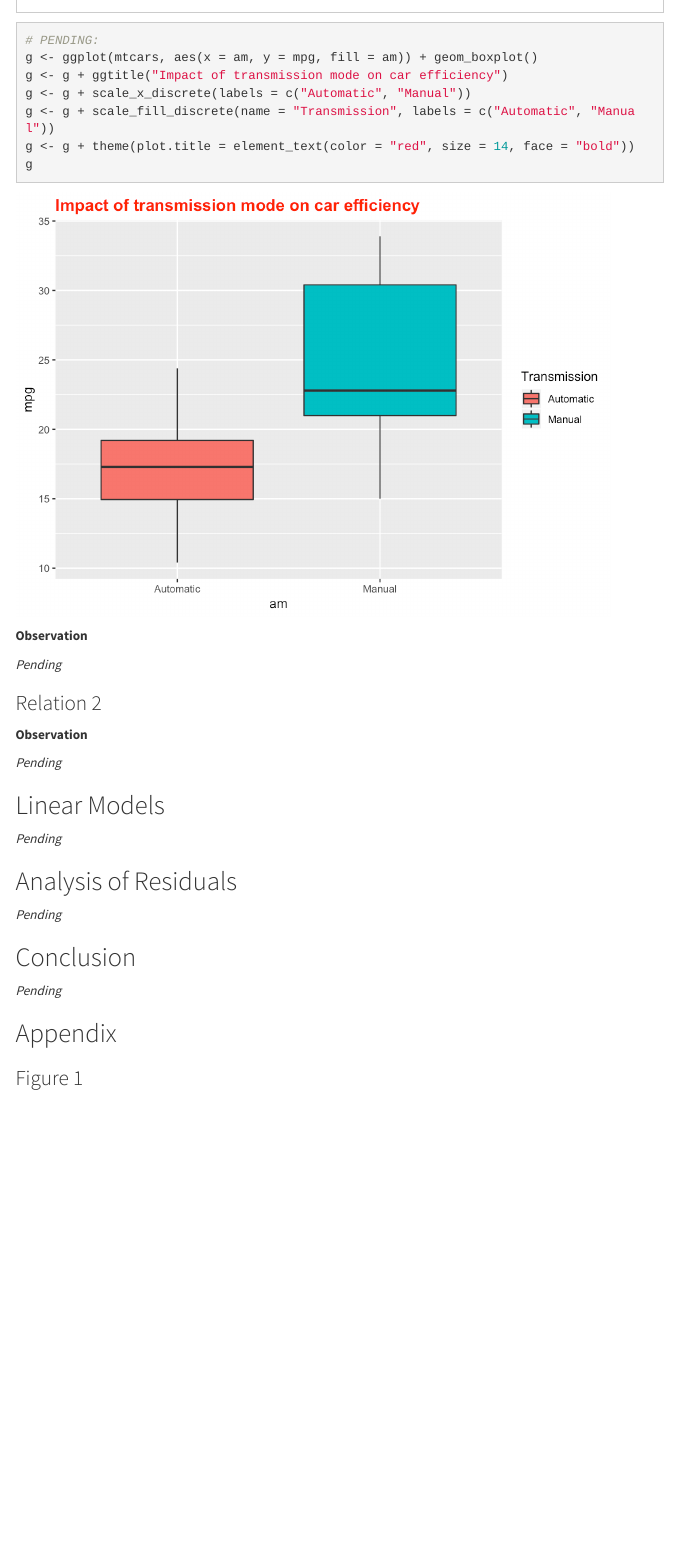
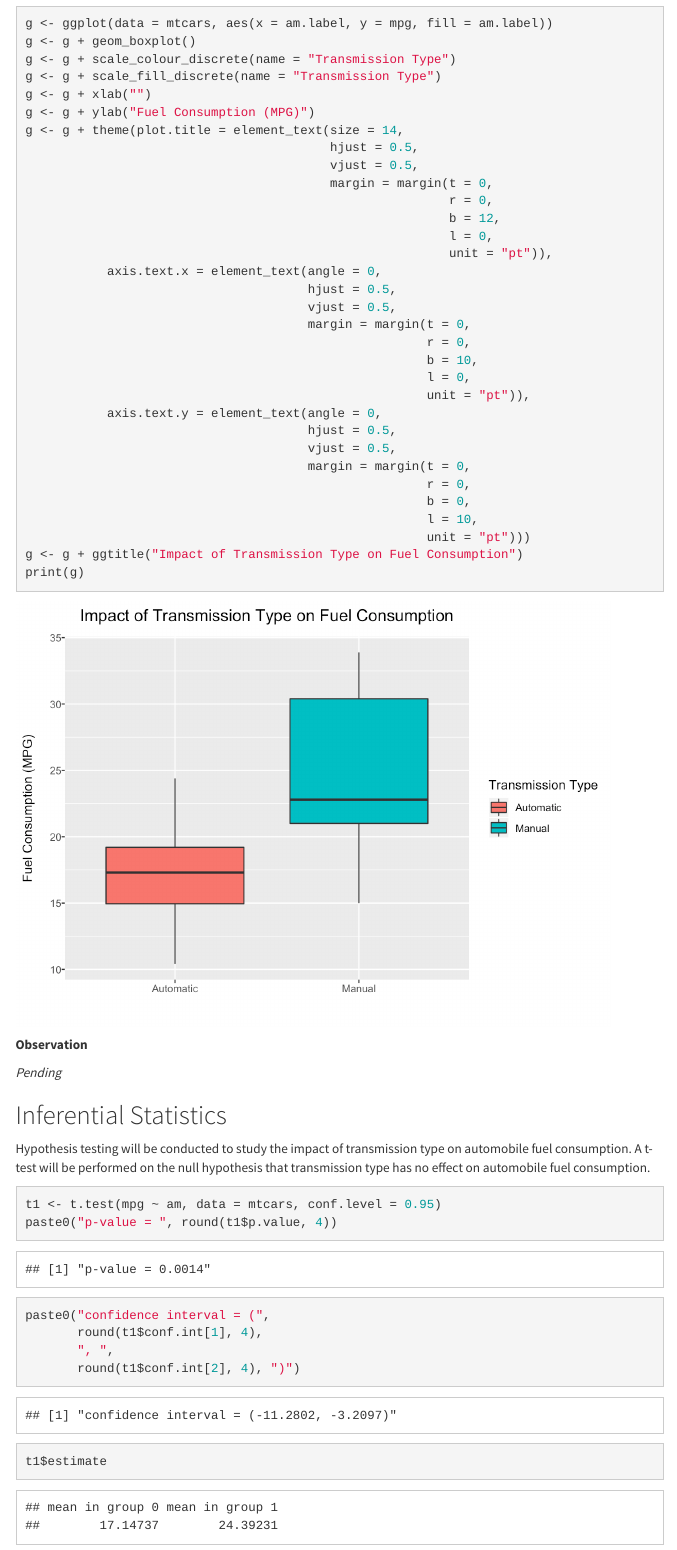
Before and after one commit to oraclejavanet/regression-models-course-project, an R Markdown document (motor-trend-data-analysis.Rmd): the page in a window 1100 px wide, from 5730 px down before the commit and from 5790 px down after it, so that both start at the same text. The pictures show the output file motor-trend-data-analysis.html that the author committed with the source, opened offline; menus at the side of the page are left out.

Commit message:
add t.test and observation

````diff
--- a/motor-trend-data-analysis.Rmd
+++ b/motor-trend-data-analysis.Rmd
@@ -177,8 +178 @@ by(data = mtcars$mpg, INDICES = list(mtcars$am), summary)
 
-# PENDING:
-g <- ggplot(mtcars, aes(x = am, y = mpg, fill = am)) + geom_boxplot()
-g <- g + ggtitle("Impact of transmission mode on car efficiency")
-g <- g + scale_x_discrete(labels = c("Automatic", "Manual"))
-g <- g + scale_fill_discrete(name = "Transmission", labels = c("Automatic", "Manual"))
-g <- g + theme(plot.title = element_text(color = "red", size = 14, face = "bold"))
-g
@@ -185,14 +184,57 @@ g
+```{r exploratory-data-analysis-mpg-on-trans-type, echo = TRUE}
+g <- ggplot(data = mtcars, aes(x = am.label, y = mpg, fill = am.label))
+g <- g + geom_boxplot()
+g <- g + scale_colour_discrete(name = "Transmission Type")
+g <- g + scale_fill_discrete(name = "Transmission Type")
+g <- g + xlab("")
+g <- g + ylab("Fuel Consumption (MPG)")
+g <- g + theme(plot.title = element_text(size = 14,
+                                         hjust = 0.5,
+                                         vjust = 0.5,
+                                         margin = margin(t = 0,
+                                                         r = 0,
+                                                         b = 12,
+                                                         l = 0,
+                                                         unit = "pt")),
+           axis.text.x = element_text(angle = 0,
+                                      hjust = 0.5,
+                                      vjust = 0.5,
+                                      margin = margin(t = 0,
+                                                      r = 0,
+                                                      b = 10,
+                                                      l = 0,
+                                                      unit = "pt")),
+           axis.text.y = element_text(angle = 0,
+                                      hjust = 0.5,
+                                      vjust = 0.5,
+                                      margin = margin(t = 0,
+                                                      r = 0,
+                                                      b = 0,
+                                                      l = 10,
+                                                      unit = "pt")))
+g <- g + ggtitle("Impact of Transmission Type on Fuel Consumption")
+print(g)
 ```
 
 **Observation**
 
 *Pending*
 
-### Relation 2
+## Inferential Statistics
 
-```{r relation-2, echo = TRUE}
+Hypothesis testing will be conducted to study the impact of transmission type on
+automobile fuel consumption. A t-test will be performed on the null
+hypothesis that transmission type has no effect on automobile fuel consumption.
+
+```{r inferential-statistics-test-1, echo = TRUE}
+t1 <- t.test(mpg ~ am, data = mtcars, conf.level = 0.95)
+paste0("p-value = ", round(t1$p.value, 4))
+paste0("confidence interval = (",
+       round(t1$conf.int[1], 4),
+       ", ",
+       round(t1$conf.int[2], 4), ")")
+t1$estimate
 ```
 
 **Observation**
 
-*Pending*
````
Also changed, not shown: figures/exploratory-data-analysis-mpg-on-trans-type-1.png (added), figures/relation-1-1.png (deleted), motor-trend-data-analysis.html, motor-trend-data-analysis.Rmd (31 more changed lines).
